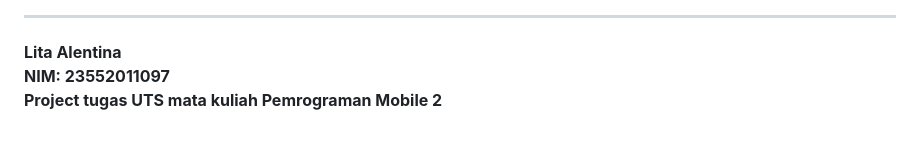
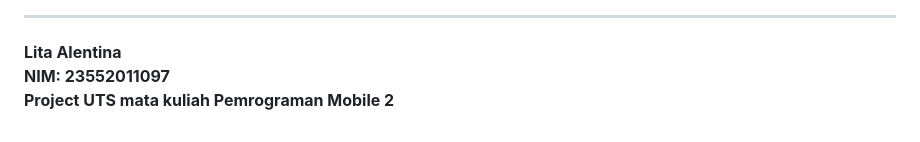
Before and after one commit to LitaAlentina287/MyMaps, a Markdown page: README.md, the part around the change. Rendered like a GitHub page.

```diff
--- a/README.md
+++ b/README.md
@@ -173,4 +173,4 @@ FLUTTER_MAP_APP/
 
 **Lita Alentina
 NIM: 23552011097
-Project tugas UTS mata kuliah Pemrograman Mobile 2**
+Project UTS mata kuliah Pemrograman Mobile 2**
```
